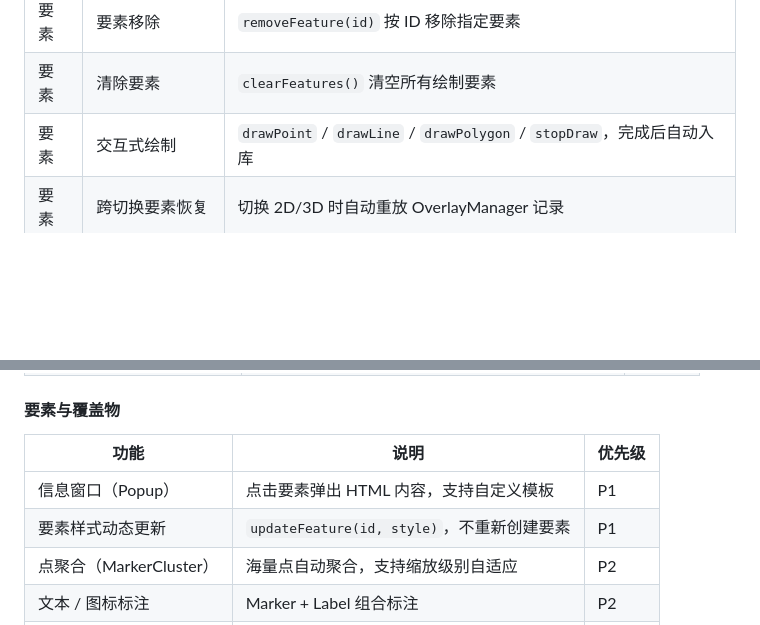
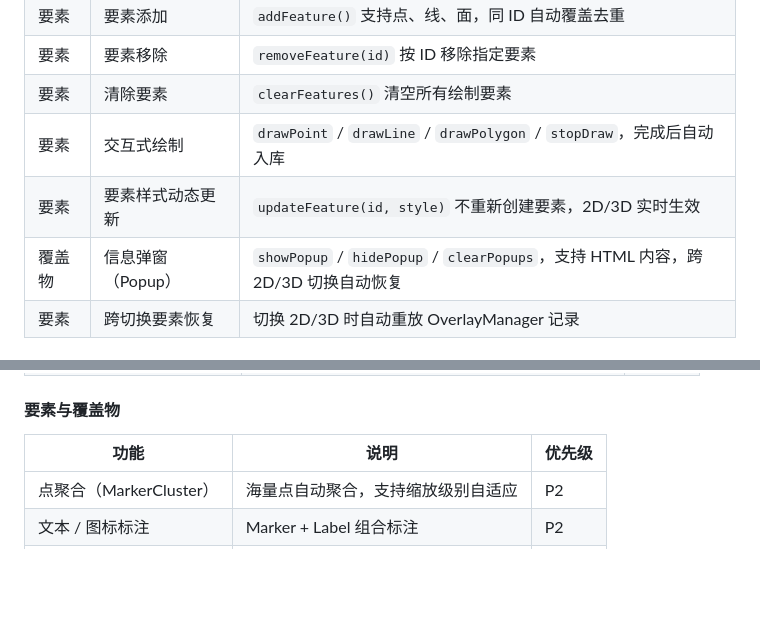
Before and after one commit to HW-public/map-sdk, a Markdown page: README.md, 2 parts joined by grey strips. GitHub-like rendering; blank space fills up the shorter version.

```diff
--- a/README.md
+++ b/README.md
@@ -105,6 +105,8 @@ npm run build
 | 要素 | 要素移除 | `removeFeature(id)` 按 ID 移除指定要素 |
 | 要素 | 清除要素 | `clearFeatures()` 清空所有绘制要素 |
 | 要素 | 交互式绘制 | `drawPoint` / `drawLine` / `drawPolygon` / `stopDraw`，完成后自动入库 |
+| 要素 | 要素样式动态更新 | `updateFeature(id, style)` 不重新创建要素，2D/3D 实时生效 |
+| 覆盖物 | 信息弹窗（Popup） | `showPopup` / `hidePopup` / `clearPopups`，支持 HTML 内容，跨 2D/3D 切换自动恢复 |
 | 要素 | 跨切换要素恢复 | 切换 2D/3D 时自动重放 OverlayManager 记录 |
 
 ### 待实现
@@ -132,8 +134,6 @@ npm run build
 
 | 功能 | 说明 | 优先级 |
 |------|------|--------|
-| 信息窗口（Popup） | 点击要素弹出 HTML 内容，支持自定义模板 | P1 |
-| 要素样式动态更新 | `updateFeature(id, style)`，不重新创建要素 | P1 |
 | 点聚合（MarkerCluster） | 海量点自动聚合，支持缩放级别自适应 | P2 |
 | 文本 / 图标标注 | Marker + Label 组合标注 | P2 |
 | 轨迹回放 | 按时间轴回放移动轨迹，支持速度控制 | P3 |
```
Also changed, not shown: other parts of README.md (+33 -0 lines).
